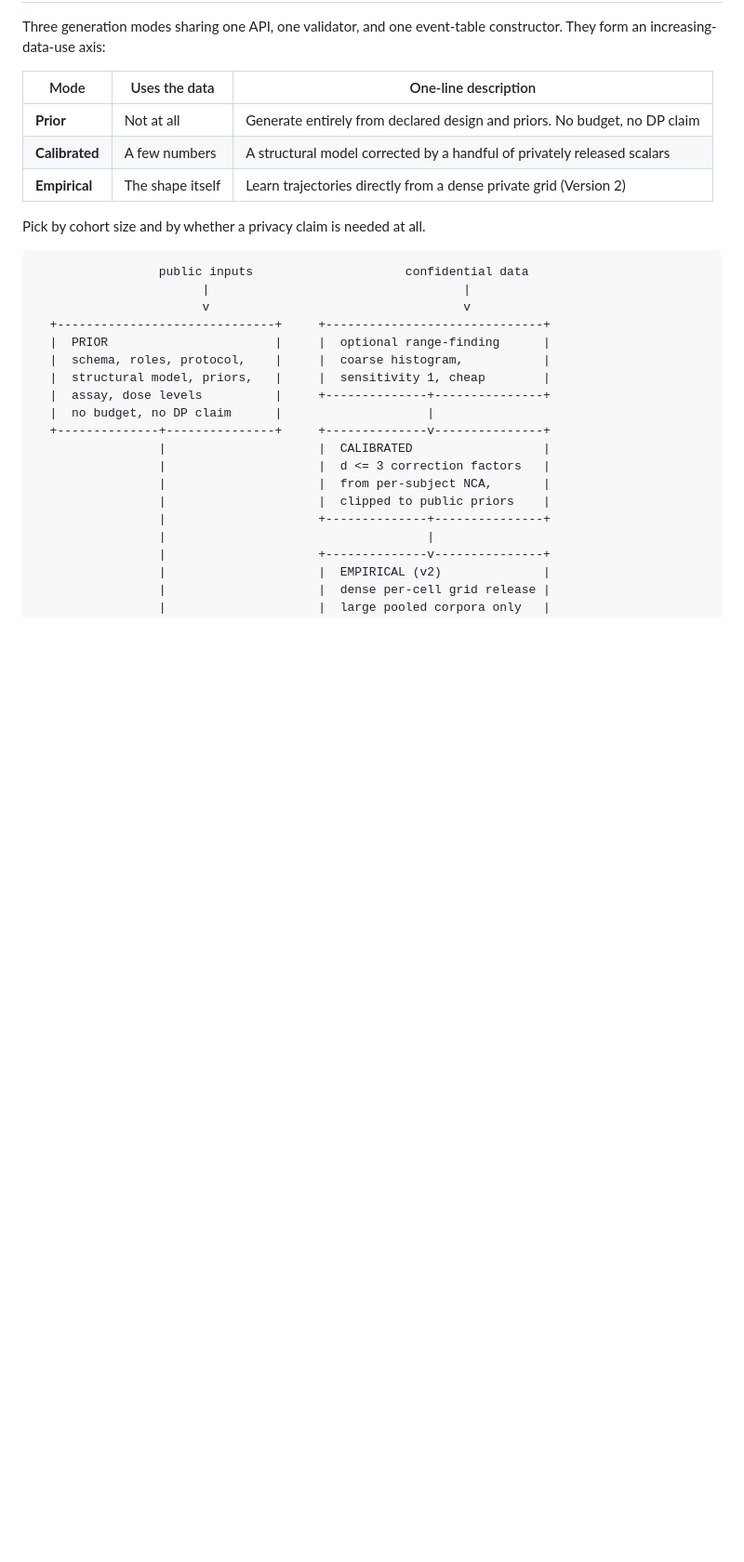
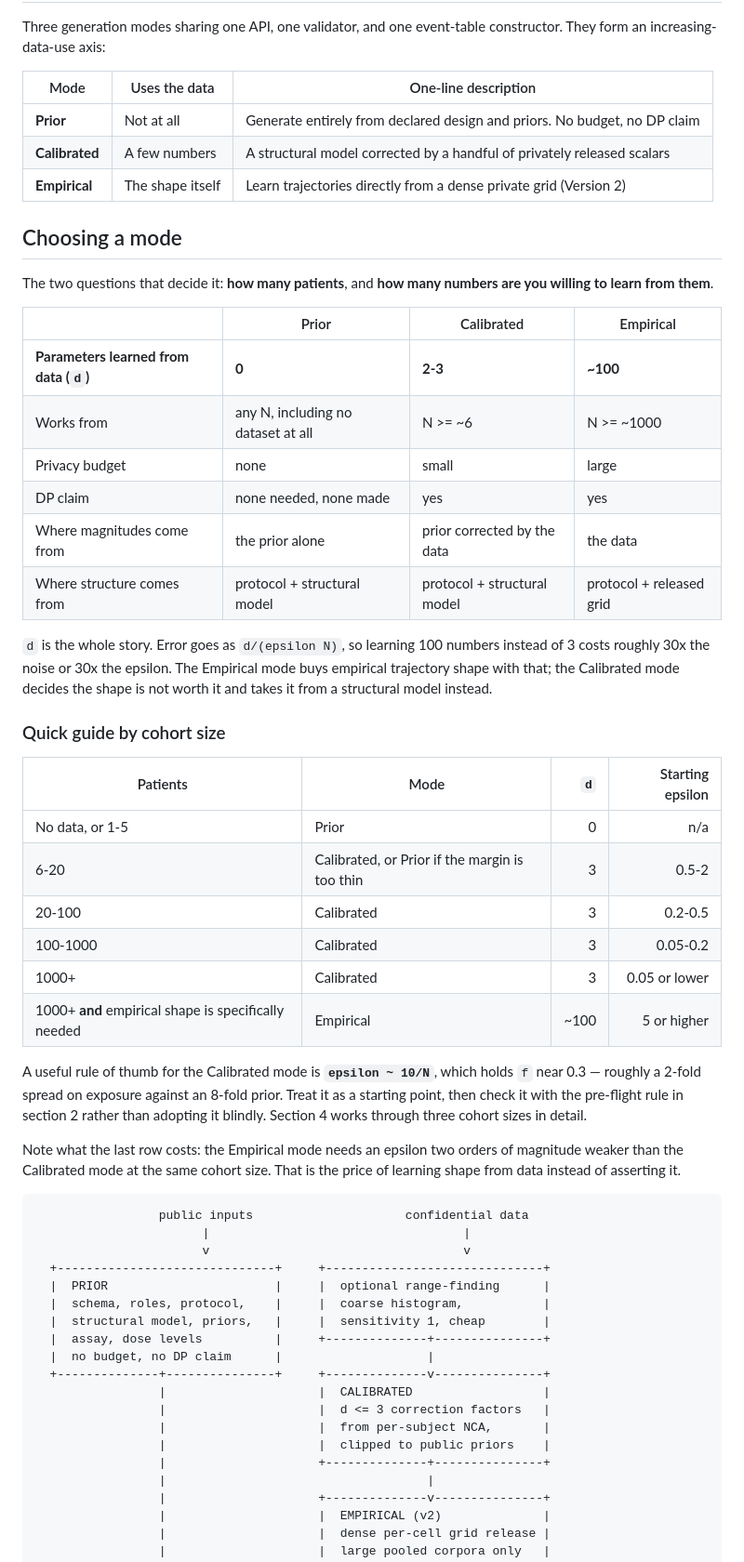
Before and after one commit to iamstein/synpmx, a Markdown page: design/PROTOTYPE_SPEC.md, the part around the change. Shown at 93% size. Rendered like a GitHub page; blank space fills up the shorter version.

Commit message:
Add a mode-selection guide keyed on cohort size and parameters learned
Section 3 described the three modes but gave no way to pick one. Adds two
tables: a mode comparison whose first row is the number of parameters learned
from the data - 0 for Prior, 2-3 for Calibrated, about 100 for Empirical - and a
quick guide by cohort size giving the mode, that count, and a starting epsilon.

Naming the parameter count first makes the tradeoff legible. Error goes as
d/(epsilon * N), so learning 100 numbers instead of 3 costs roughly thirty times
the noise or thirty times the epsilon. That is what the Empirical mode spends to
obtain empirical trajectory shape, and what the Calibrated mode declines to
spend by taking shape from a structural model instead. The last row of the quick
guide makes the price explicit: Empirical needs an epsilon two orders of
magnitude weaker than Calibrated at the same cohort size.

Adds the rule of thumb epsilon ~ 10/N for the Calibrated mode, which holds f
near 0.3 and gives roughly a 2-fold spread on exposure against an 8-fold prior,
flagged as a starting point to check against the pre-flight rule rather than
adopt blindly.

The model elicitation guide's Q0 gate now points at the same table so a user
deciding a mode sees the parameter counts rather than only the cohort-size
thresholds.

Co-Authored-By: Claude Opus 4.8 <noreply@anthropic.com>

````diff
--- a/design/PROTOTYPE_SPEC.md
+++ b/design/PROTOTYPE_SPEC.md
@@ -181,7 +181,46 @@ constructor. They form an increasing-data-use axis:
 | **Calibrated** | A few numbers | A structural model corrected by a handful of privately released scalars |
 | **Empirical** | The shape itself | Learn trajectories directly from a dense private grid (Version 2) |
 
-Pick by cohort size and by whether a privacy claim is needed at all.
+## Choosing a mode
+
+The two questions that decide it: **how many patients**, and **how many numbers
+are you willing to learn from them**.
+
+| | Prior | Calibrated | Empirical |
+|---|---|---|---|
+| **Parameters learned from data (`d`)** | **0** | **2-3** | **~100** |
+| Works from | any N, including no dataset at all | N >= ~6 | N >= ~1000 |
+| Privacy budget | none | small | large |
+| DP claim | none needed, none made | yes | yes |
+| Where magnitudes come from | the prior alone | prior corrected by the data | the data |
+| Where structure comes from | protocol + structural model | protocol + structural model | protocol + released grid |
+
+`d` is the whole story. Error goes as `d/(epsilon N)`, so learning 100 numbers
+instead of 3 costs roughly 30x the noise or 30x the epsilon. The Empirical mode
+buys empirical trajectory shape with that; the Calibrated mode decides the shape
+is not worth it and takes it from a structural model instead.
+
+### Quick guide by cohort size
+
+| Patients | Mode | `d` | Starting epsilon |
+|---|---|---:|---:|
+| No data, or 1-5 | Prior | 0 | n/a |
+| 6-20 | Calibrated, or Prior if the margin is too thin | 3 | 0.5-2 |
+| 20-100 | Calibrated | 3 | 0.2-0.5 |
+| 100-1000 | Calibrated | 3 | 0.05-0.2 |
+| 1000+ | Calibrated | 3 | 0.05 or lower |
+| 1000+ **and** empirical shape is specifically needed | Empirical | ~100 | 5 or higher |
+
+A useful rule of thumb for the Calibrated mode is **`epsilon ~ 10/N`**, which
+holds `f` near 0.3 — roughly a 2-fold spread on exposure against an 8-fold
+prior. Treat it as a starting point, then check it with the pre-flight rule in
+section 2 rather than adopting it blindly. Section 4 works through three cohort
+sizes in detail.
+
+Note what the last row costs: the Empirical mode needs an epsilon two orders of
+magnitude weaker than the Calibrated mode at the same cohort size. That is the
+price of learning shape from data instead of asserting it.
+
 
 ```
                  public inputs                     confidential data
````
Also changed, not shown: design/MODEL_ELICITATION.md (+3 -0 lines).
